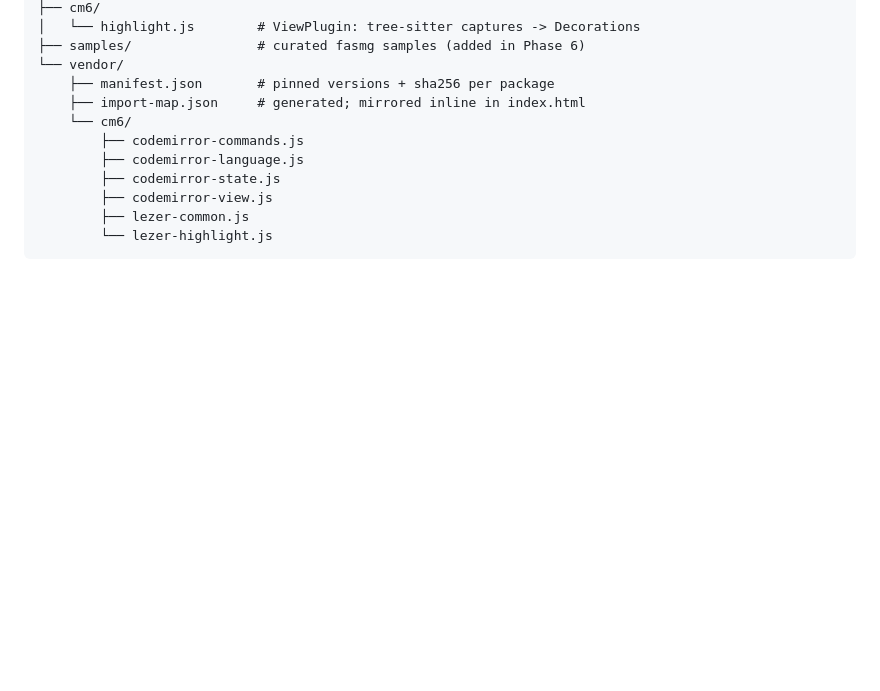
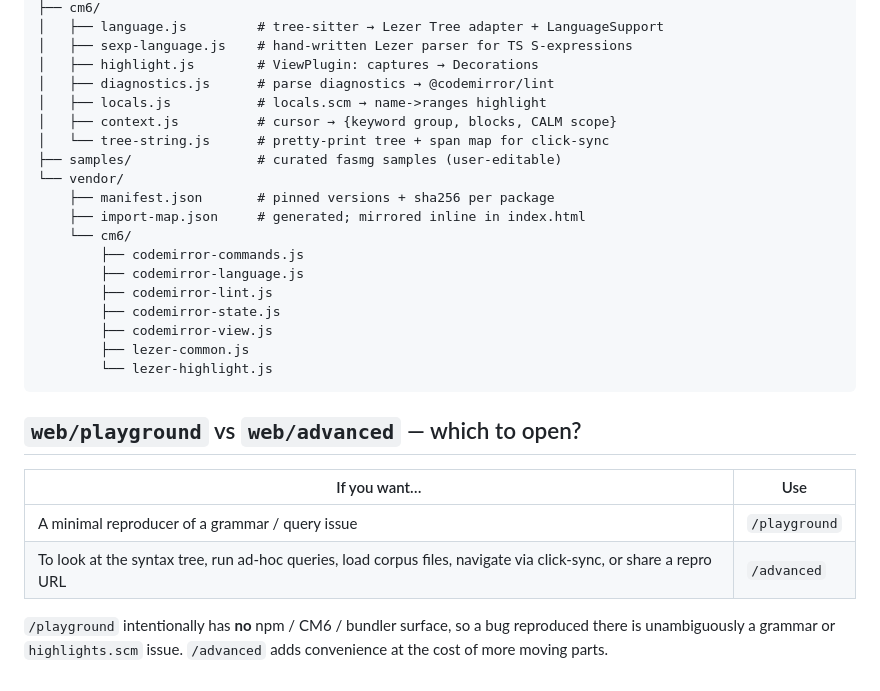
Before and after one commit to bitRAKE/tree-sitter-fasmg, a Markdown page: web/advanced/README.md, the part around one of its changes. Rendered like a GitHub page; blank space fills up the shorter version.

````diff
--- a/web/advanced/README.md
+++ b/web/advanced/README.md
@@ -122,14 +174,33 @@ web/advanced/
 ├── cm6/
-│   └── highlight.js        # ViewPlugin: tree-sitter captures -> Decorations
-├── samples/                # curated fasmg samples (added in Phase 6)
+│   ├── language.js         # tree-sitter → Lezer Tree adapter + LanguageSupport
+│   ├── sexp-language.js    # hand-written Lezer parser for TS S-expressions
+│   ├── highlight.js        # ViewPlugin: captures → Decorations
+│   ├── diagnostics.js      # parse diagnostics → @codemirror/lint
+│   ├── locals.js           # locals.scm → name->ranges highlight
+│   ├── context.js          # cursor → {keyword group, blocks, CALM scope}
+│   └── tree-string.js      # pretty-print tree + span map for click-sync
+├── samples/                # curated fasmg samples (user-editable)
 └── vendor/
     ├── manifest.json       # pinned versions + sha256 per package
     ├── import-map.json     # generated; mirrored inline in index.html
     └── cm6/
         ├── codemirror-commands.js
         ├── codemirror-language.js
+        ├── codemirror-lint.js
         ├── codemirror-state.js
         ├── codemirror-view.js
         ├── lezer-common.js
         └── lezer-highlight.js
 ```
+
+## `web/playground` vs `web/advanced` — which to open?
+
+| If you want… | Use |
+| --- | --- |
+| A minimal reproducer of a grammar / query issue | `/playground` |
+| To look at the syntax tree, run ad-hoc queries, load corpus files, navigate via click-sync, or share a repro URL | `/advanced` |
+
+`/playground` intentionally has **no** npm / CM6 / bundler surface,
+so a bug reproduced there is unambiguously a grammar or
+`highlights.scm` issue. `/advanced` adds convenience at the cost of
+more moving parts.
````
Also changed, not shown: other parts of web/advanced/README.md (+127 -75 lines).
